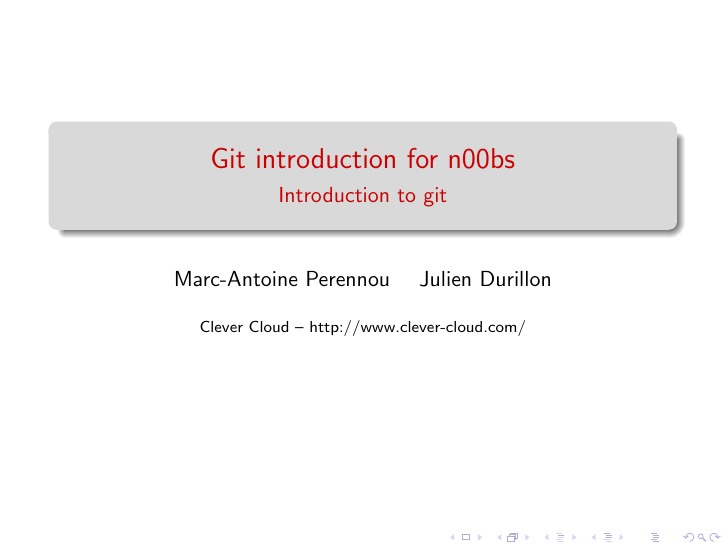
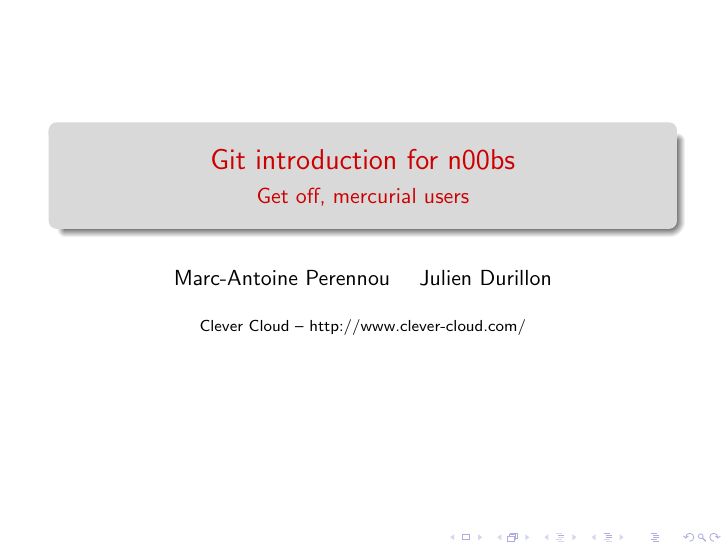
Before and after one commit to Keruspe/gug-introduction, LaTeX slides (presentation.tex): page 1 of 41. Compiled offline with pdfLaTeX.

Commit message:
Change subtitle
Signed-off-by: Marc-Antoine Perennou <Marc-Antoine@Perennou.com>

```diff
--- a/presentation.tex
+++ b/presentation.tex
@@ -4,7 +4,7 @@
 \usepackage{graphicx}
 
 \title{Git introduction for n00bs}
-\subtitle{Introduction to git}
+\subtitle{Get off, mercurial users}
 \author[Keruspe \and Judu]{Marc-Antoine Perennou \and Julien Durillon}
 \institute[CC]{Clever Cloud -- http://www.clever-cloud.com/}
 \date{}
```
